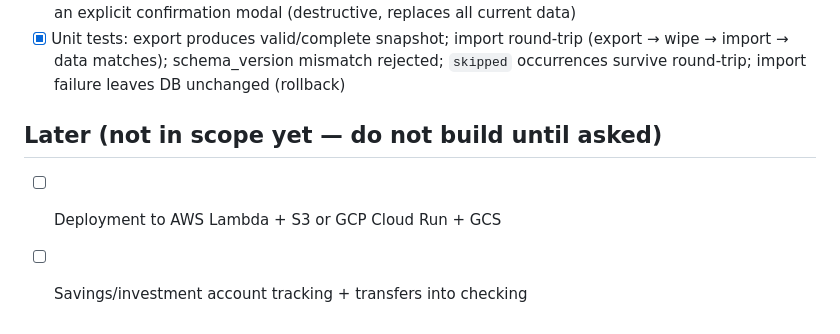
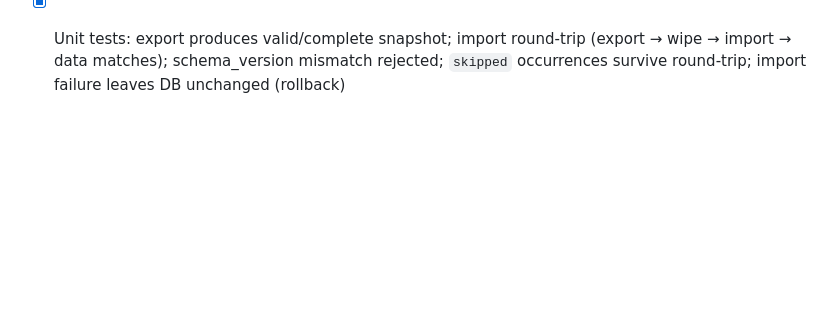
Before and after one commit to jesseprieur/accntbl, a Markdown page: implementation_plan.md, the part around the change. Drawn GitHub-style; blank space fills up the shorter version.

Commit message:
Removing unneeded future implementations from plan

```diff
--- a/implementation_plan.md
+++ b/implementation_plan.md
@@ -162,7 +162,3 @@ design rationale before implementing any item below.
       (export → wipe → import → data matches); schema_version mismatch
       rejected; `skipped` occurrences survive round-trip; import failure
       leaves DB unchanged (rollback)
-
-## Later (not in scope yet — do not build until asked)
-- [ ] Deployment to AWS Lambda + S3 or GCP Cloud Run + GCS
-- [ ] Savings/investment account tracking + transfers into checking
```
